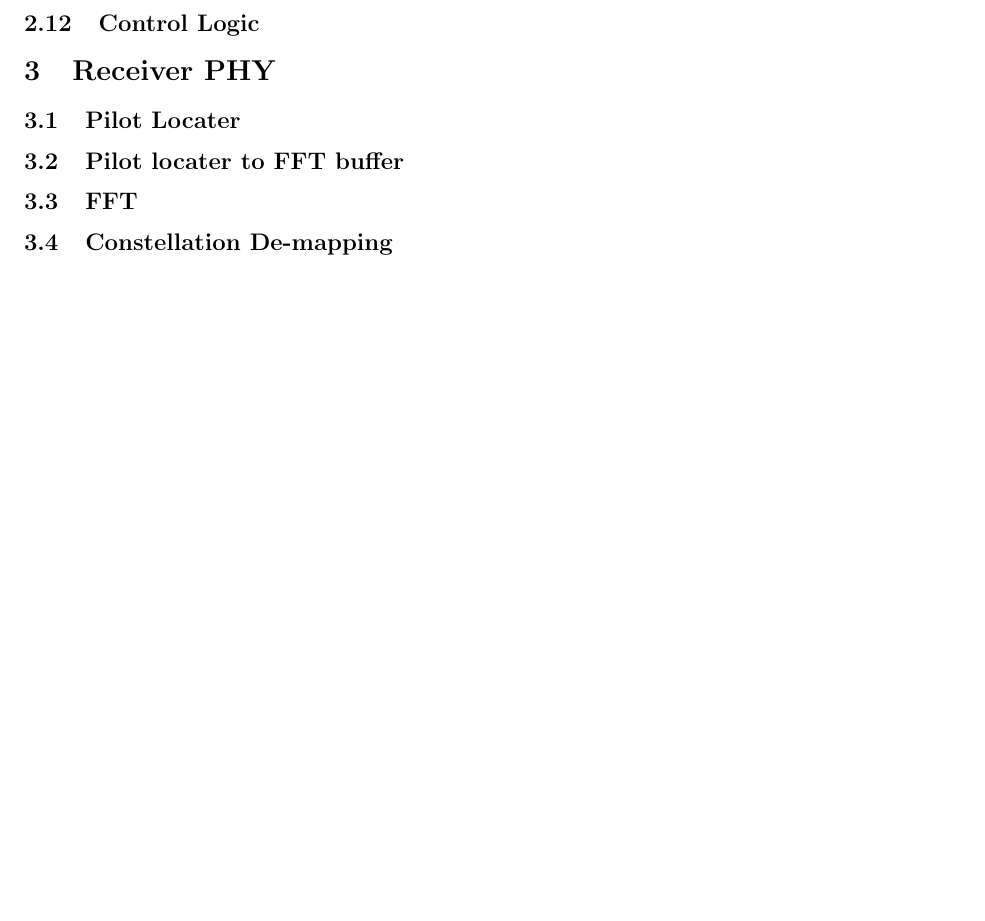
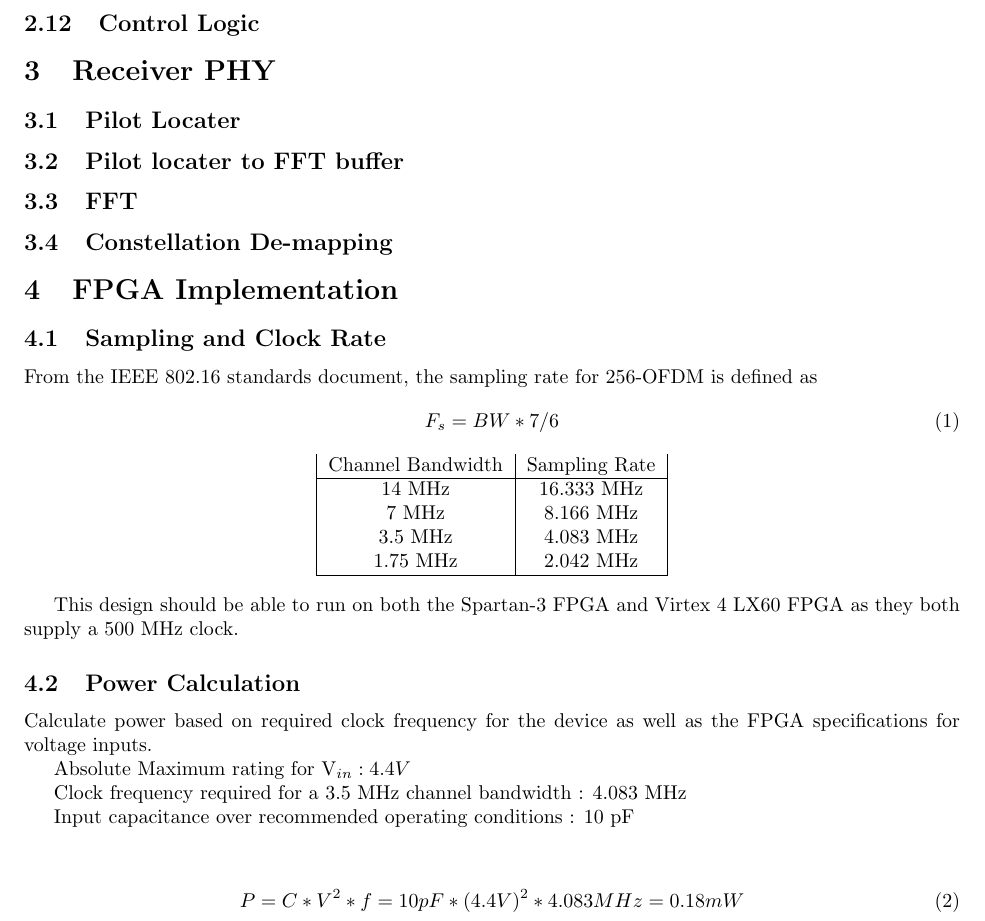
Before and after one commit to codyps/wimax_ofdm, a LaTeX document (doc.tex): part of page 4 of 4, cut so that both start at the same text, the shorter picture padded with empty space. Compiled offline with pdfLaTeX.

Commit message:
added more to doc.tex

```diff
--- a/doc.tex
+++ b/doc.tex
@@ -242,6 +242,42 @@ hardware.
 
 	\subsection{Constellation De-mapping}
 
+\section{FPGA Implementation}
+  \subsection{Sampling and Clock Rate}
+    From the IEEE 802.16 standards document, the sampling rate for 256-OFDM is defined as
+    \begin{equation}
+    F_s = BW * 7/6
+    \end{equation}
+
+  \begin{center}
+  \begin{tabular}{|c|c|}
+  Channel Bandwidth & Sampling Rate \\ \hline
+  14 MHz & 16.333 MHz \\
+  7 MHz & 8.166 MHz \\
+  3.5 MHz & 4.083 MHz \\
+  1.75 MHz & 2.042 MHz \\ \hline
+  \end{tabular}
+  \end{center}
+
+  This design should be able to run on both the Spartan-3 FPGA and Virtex 4 LX60
+  FPGA as they both supply a 500 MHz clock.
+
+  \subsection{Power Calculation}
+
+  Calculate power based on required clock frequency for the device as well as the
+  FPGA specifications for voltage inputs.
+
+  Absolute Maximum rating for V_{in} : 4.4 V
+
+  Clock frequency required for a 3.5 MHz channel bandwidth : 4.083 MHz
+
+  Input capacitance over recommended operating conditions : 10 pF
+  \begin{center}
+  \begin{equation}
+  P =C * V^2 * f = 10 pF * (4.4 V)^2 * 4.083 MHz = 0.18 mW
+  \end{equation}
+  \end{center}
+
 	%\subsection{Pin outs}
 	%XC3S200-FT256
 	%//Top and Bottom View Package FT256 -   %http://www.xilinx.com/support/documentation/package_specs/ft256.pdf
```
